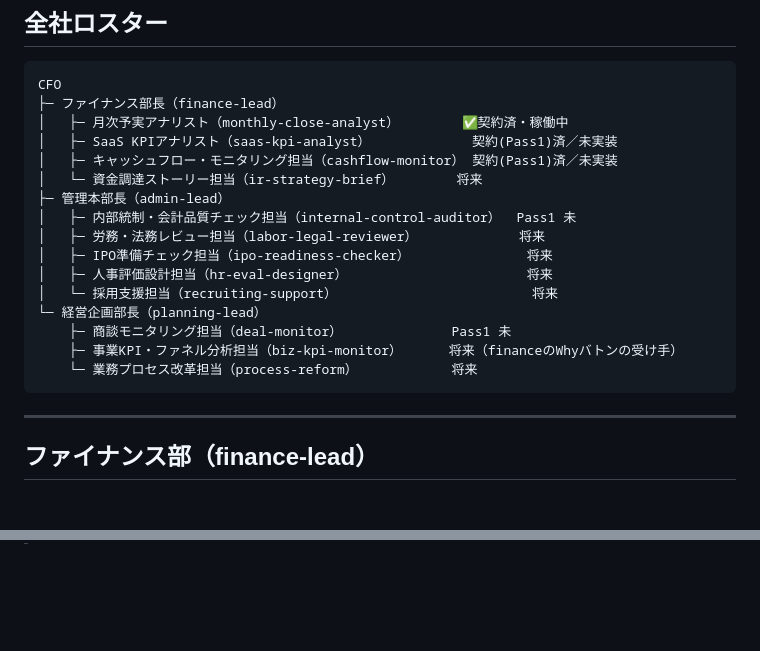
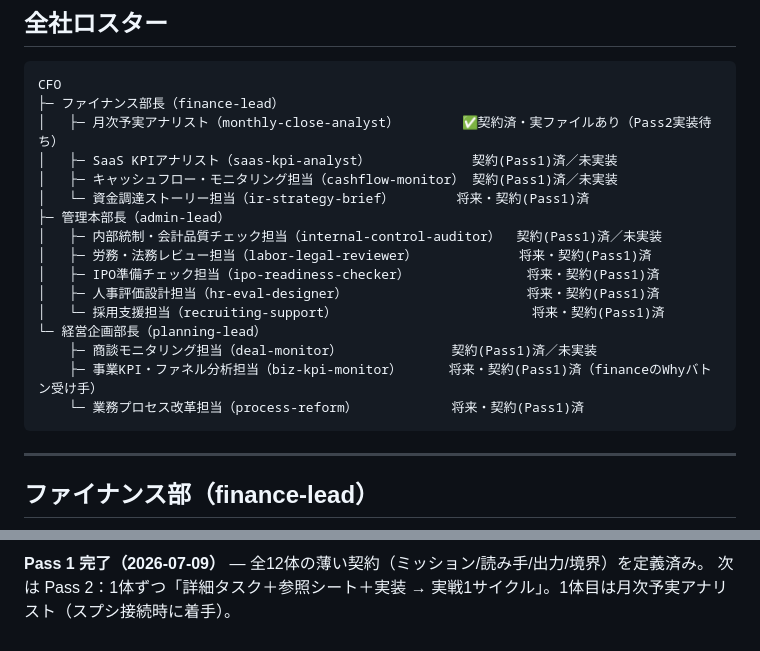
Before and after one commit to kaito-shibadog/kpi-dashboard, a Markdown page: docs/agent-roster.md, 2 parts joined by grey strips. GitHub-like rendering; blank space fills up the shorter version.

````diff
--- a/docs/agent-roster.md
+++ b/docs/agent-roster.md
@@ -14,20 +14,20 @@ Pass 1 の成果物。各エージェントの **ミッション／読み手／
 ```
 CFO
 ├─ ファイナンス部長（finance-lead）
-│   ├─ 月次予実アナリスト（monthly-close-analyst）        ✅契約済・稼働中
+│   ├─ 月次予実アナリスト（monthly-close-analyst）        ✅契約済・実ファイルあり（Pass2実装待ち）
 │   ├─ SaaS KPIアナリスト（saas-kpi-analyst）             契約(Pass1)済／未実装
 │   ├─ キャッシュフロー・モニタリング担当（cashflow-monitor） 契約(Pass1)済／未実装
-│   └─ 資金調達ストーリー担当（ir-strategy-brief）        将来
+│   └─ 資金調達ストーリー担当（ir-strategy-brief）        将来・契約(Pass1)済
 ├─ 管理本部長（admin-lead）
-│   ├─ 内部統制・会計品質チェック担当（internal-control-auditor）  Pass1 未
-│   ├─ 労務・法務レビュー担当（labor-legal-reviewer）             将来
-│   ├─ IPO準備チェック担当（ipo-readiness-checker）               将来
-│   ├─ 人事評価設計担当（hr-eval-designer）                       将来
-│   └─ 採用支援担当（recruiting-support）                         将来
+│   ├─ 内部統制・会計品質チェック担当（internal-control-auditor）  契約(Pass1)済／未実装
+│   ├─ 労務・法務レビュー担当（labor-legal-reviewer）             将来・契約(Pass1)済
+│   ├─ IPO準備チェック担当（ipo-readiness-checker）               将来・契約(Pass1)済
+│   ├─ 人事評価設計担当（hr-eval-designer）                       将来・契約(Pass1)済
+│   └─ 採用支援担当（recruiting-support）                         将来・契約(Pass1)済
 └─ 経営企画部長（planning-lead）
-    ├─ 商談モニタリング担当（deal-monitor）              Pass1 未
-    ├─ 事業KPI・ファネル分析担当（biz-kpi-monitor）      将来（financeのWhyバトンの受け手）
-    └─ 業務プロセス改革担当（process-reform）            将来
+    ├─ 商談モニタリング担当（deal-monitor）              契約(Pass1)済／未実装
+    ├─ 事業KPI・ファネル分析担当（biz-kpi-monitor）      将来・契約(Pass1)済（financeのWhyバトン受け手）
+    └─ 業務プロセス改革担当（process-reform）            将来・契約(Pass1)済
 ```
 
 ---
@@ -71,0 +117,2 @@ CFO
+**Pass 1 完了（2026-07-09）** — 全12体の薄い契約（ミッション/読み手/出力/境界）を定義済み。
+次は Pass 2：1体ずつ「詳細タスク＋参照シート＋実装 → 実戦1サイクル」。1体目は月次予実アナリスト（スプシ接続時に着手）。
````
Also changed, not shown: other parts of docs/agent-roster.md (+49 -4 lines).
